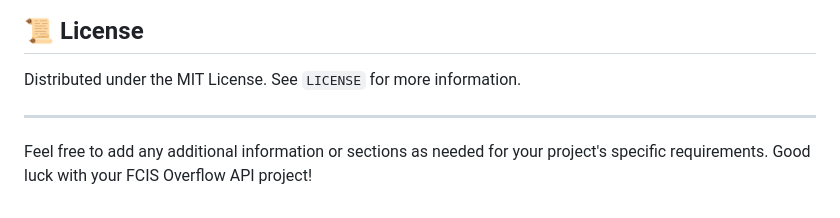
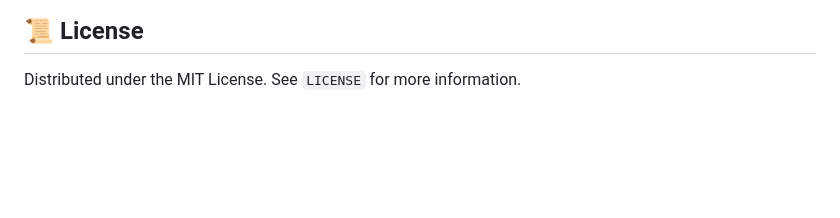
Before and after one commit to rengo540/FCIS-overflow-drf, a Markdown page: README.md, the part around the change. Drawn GitHub-style; blank space fills up the shorter version.

```diff
--- a/README.md
+++ b/README.md
@@ -133,7 +133,3 @@ To use the WebSocket-based group chat feature, follow these steps:
 
 ## 📜 License
 Distributed under the MIT License. See `LICENSE` for more information.
-
-______________________
-
-Feel free to add any additional information or sections as needed for your project's specific requirements. Good luck with your FCIS Overflow API project!
```
